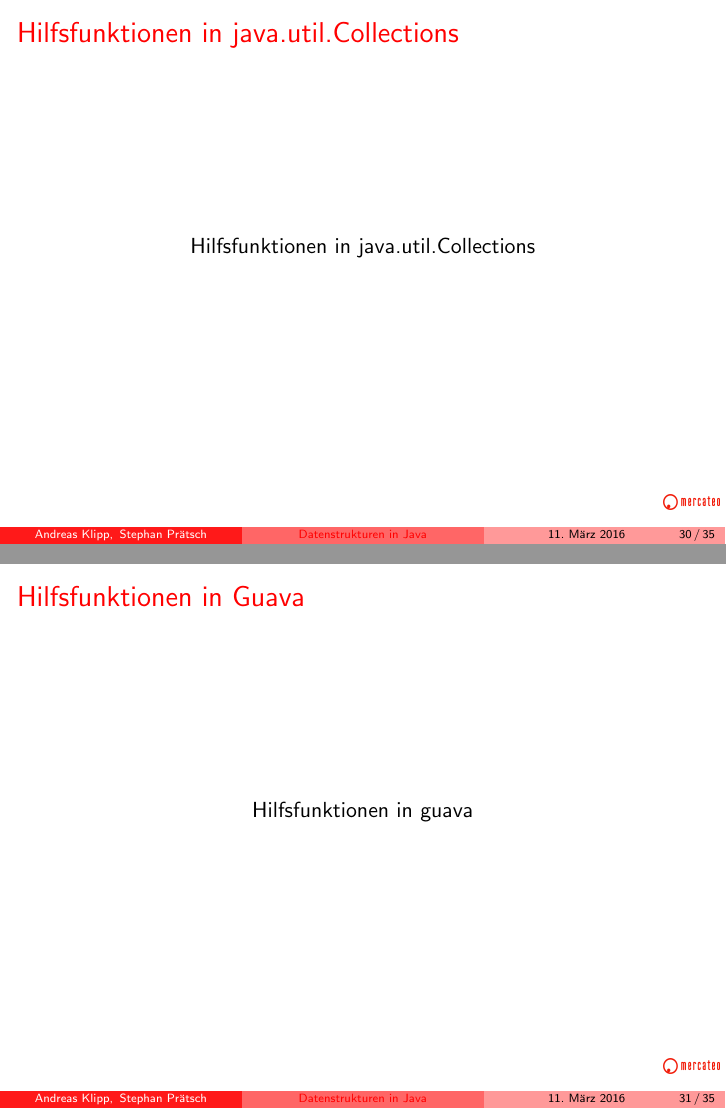
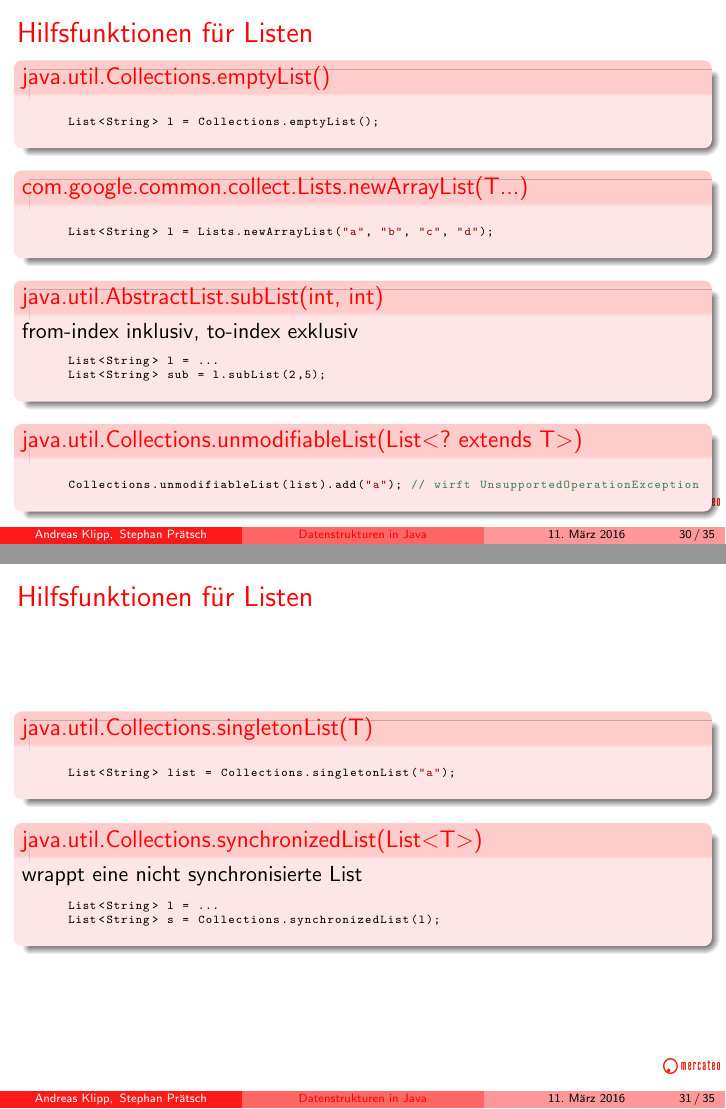
Before and after one commit to StephanPraetsch/Datenstrukturen, LaTeX slides (vortrag.tex, which reads utilities.tex): pages 81 and 82 of 86 before the commit and pages 84 and 86 of 90 after it, joined at a grey line. Compiled offline with pdfLaTeX.

Commit message:
lists komplett in latex

```diff
--- a/utilities.tex
+++ b/utilities.tex
@@ -1,13 +1,46 @@
 \section{Hilfsfunktionen}
 
-\frame{\frametitle{Hilfsfunktionen in java.util.Collections}
-\begin{center}
-Hilfsfunktionen in java.util.Collections
-\end{center}
-}
-
-\frame{\frametitle{Hilfsfunktionen in Guava}
-\begin{center}
-Hilfsfunktionen in guava
-\end{center}
-}
+\begin{frame}[fragile]
+  \frametitle{Hilfsfunktionen für Listen}
+  \begin{block}{java.util.Collections.emptyList()}
+    \begin{lstlisting}
+      List<String> l = Collections.emptyList();
+    \end{lstlisting}
+  \end{block}
+  \pause
+  \begin{block}{com.google.common.collect.Lists.newArrayList(T...)}
+    \begin{lstlisting}
+      List<String> l = Lists.newArrayList("a", "b", "c", "d");
+    \end{lstlisting}
+  \end{block}
+  \pause
+  \begin{block}{java.util.AbstractList.subList(int, int)}
+    from-index inklusiv, to-index exklusiv
+    \begin{lstlisting}
+      List<String> l = ...
+      List<String> sub = l.subList(2,5);
+    \end{lstlisting}
+  \end{block}
+  \pause
+  \begin{block}{java.util.Collections.unmodifiableList(List\textless? extends T\textgreater)}
+    \begin{lstlisting}
+      Collections.unmodifiableList(list).add("a"); // wirft UnsupportedOperationException
+    \end{lstlisting}
+  \end{block}
+\end{frame}
+\begin{frame}[fragile]
+  \frametitle{Hilfsfunktionen für Listen}
+  \begin{block}{java.util.Collections.singletonList(T)}
+    \begin{lstlisting}
+      List<String> list = Collections.singletonList("a");
+    \end{lstlisting}
+  \end{block}
+  \pause
+  \begin{block}{java.util.Collections.synchronizedList(List\textless T\textgreater)}
+    wrappt eine nicht synchronisierte List
+    \begin{lstlisting}
+      List<String> l = ...
+      List<String> s = Collections.synchronizedList(l);
+    \end{lstlisting}
+  \end{block}
+\end{frame}
```
Also changed, not shown: intro.tex (+3 -2 lines), java.util.List/list.tex (+11 -1 lines), vortrag.pdf.
